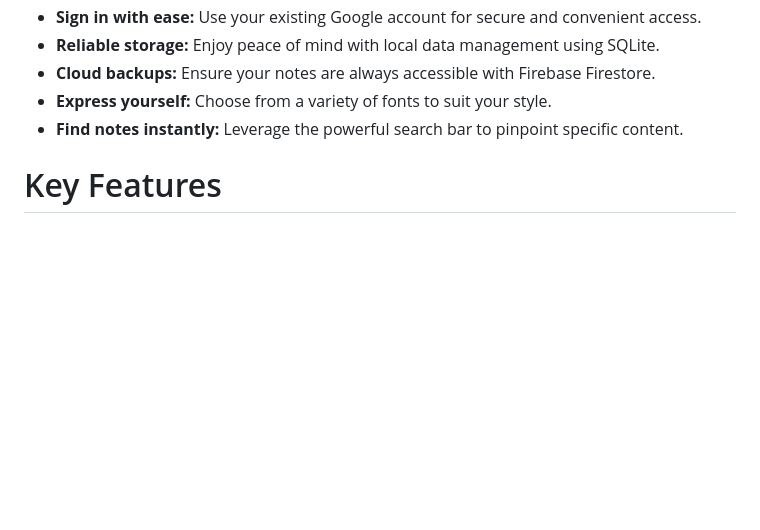
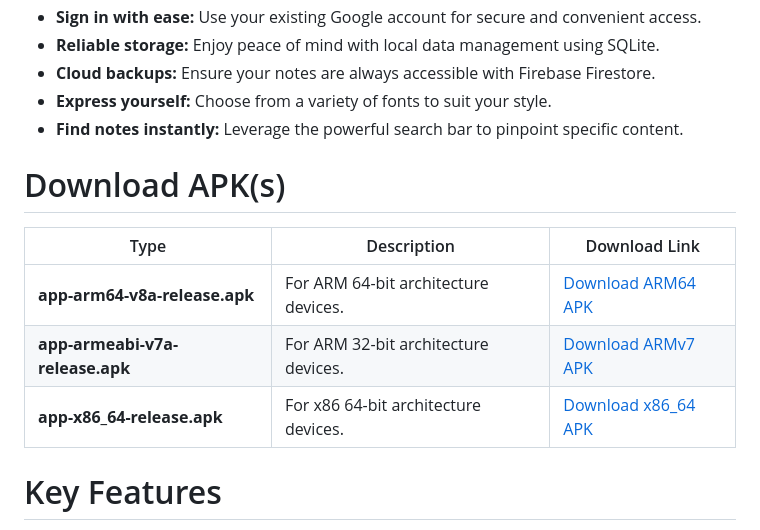
Before and after one commit to ItsAkashS22/Notes-Plus, a Markdown page: README.md, the part around the change. Drawn GitHub-style; blank space fills up the shorter version.

Commit message:
Readme Updated with Download APK section

```diff
--- a/README.md
+++ b/README.md
@@ -13,6 +13,15 @@
 * **Cloud backups:** Ensure your notes are always accessible with Firebase Firestore.
 * **Express yourself:** Choose from a variety of fonts to suit your style.
 * **Find notes instantly:** Leverage the powerful search bar to pinpoint specific content.
+
+
+# Download APK(s)
+
+| Type                        | Description                                       | Download Link                                     |
+| --------------------------- | ------------------------------------------------- | ------------------------------------------------- |
+| **app-arm64-v8a-release.apk** | For ARM 64-bit architecture devices.            | [Download ARM64 APK](https://github.com/ItsAkashS22/Notes-Plus/raw/main/APKs/app-arm64-v8a-release.apk)               |
+| **app-armeabi-v7a-release.apk** | For ARM 32-bit architecture devices.          | [Download ARMv7 APK](https://github.com/ItsAkashS22/Notes-Plus/raw/main/APKs/app-armeabi-v7a-release.apk)               |
+| **app-x86_64-release.apk**   | For x86 64-bit architecture devices.             | [Download x86_64 APK](https://github.com/ItsAkashS22/Notes-Plus/raw/main/APKs/app-x86_64-release.apk)             |
 
 
 # Key Features
```
